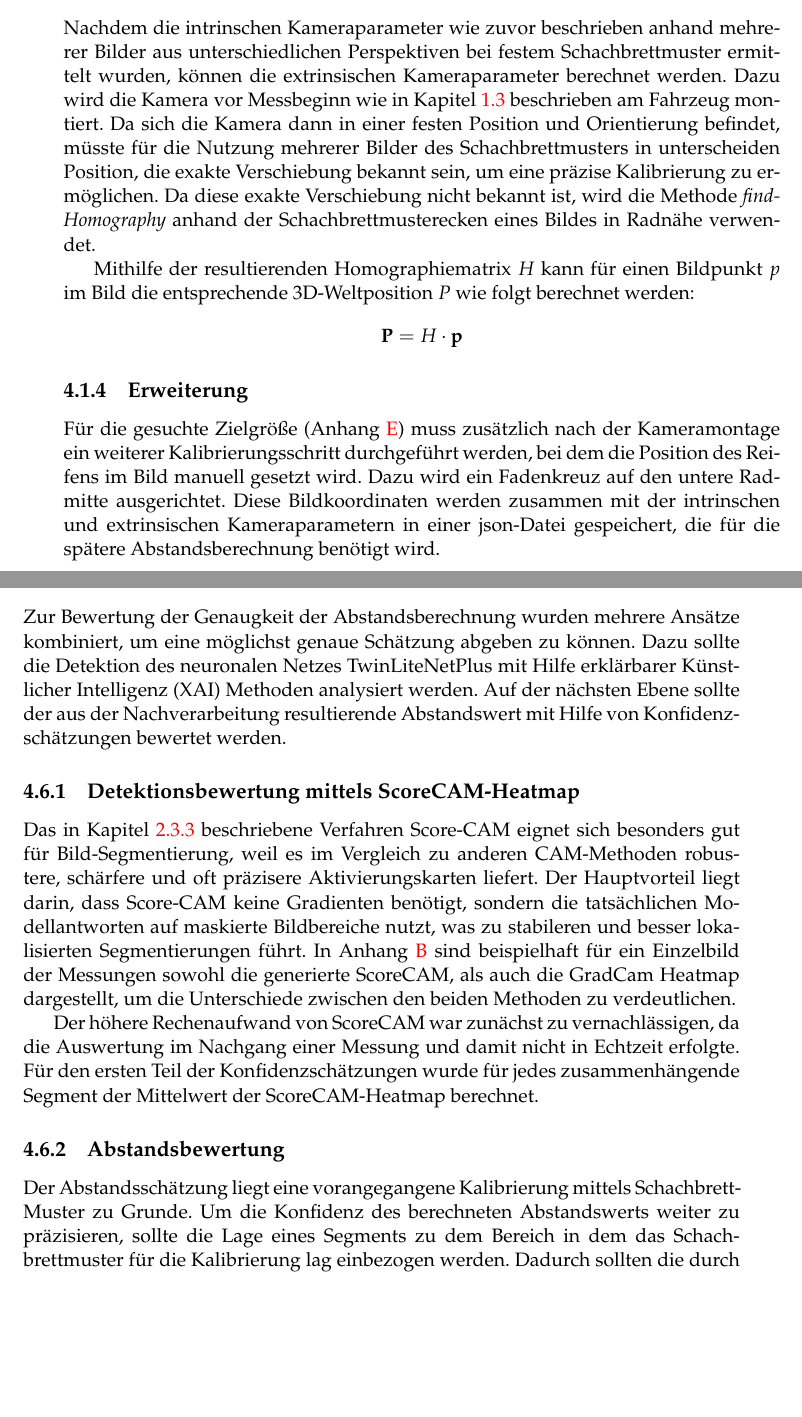
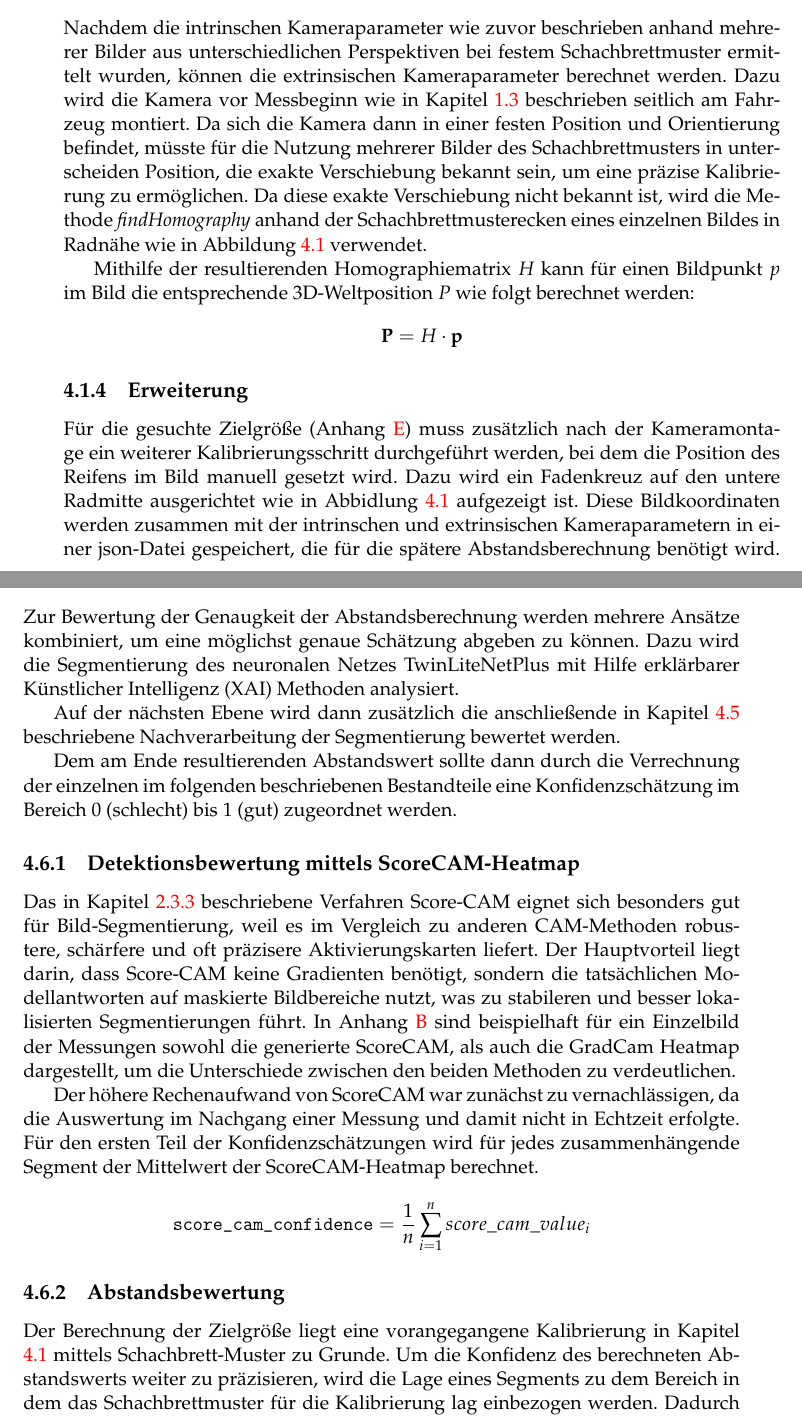
Before and after one commit to alkoferTim/BA-Lanes, a LaTeX thesis (knievel/Template/main.tex, which reads knievel/Template/Chapters/Methodik.tex): two parts of pages 32 and 37 of 68, joined at a grey line, cut so that both start at the same text, the shorter picture padded with empty space. Compiled offline with pdfLaTeX.

Commit message:
Formulierung, Verweise, Formeln Konfidenz

```diff
--- a/knievel/Template/Chapters/Methodik.tex
+++ b/knievel/Template/Chapters/Methodik.tex
@@ -49,8 +49,8 @@ Zusätzlich wird nach der vollständigen Kamerakalibrierung noch die Position de
 
     \subsection{Extrinsik}
         Nachdem die intrinschen Kameraparameter wie zuvor beschrieben anhand mehrerer Bilder aus unterschiedlichen Perspektiven bei festem Schachbrettmuster ermittelt wurden, können die extrinsischen Kameraparameter berechnet werden.
-        Dazu wird die Kamera vor Messbeginn wie in Kapitel \ref{konzept} beschrieben am Fahrzeug montiert. Da sich die Kamera dann in einer festen Position und Orientierung befindet, müsste für die Nutzung mehrerer Bilder des Schachbrettmusters in unterscheiden Position, die exakte Verschiebung bekannt sein, um eine präzise Kalibrierung zu ermöglichen.
-        Da diese exakte Verschiebung nicht bekannt ist, wird die Methode \textit{findHomography} anhand der Schachbrettmusterecken eines Bildes in Radnähe verwendet.
+        Dazu wird die Kamera vor Messbeginn wie in Kapitel \ref{konzept} beschrieben seitlich am Fahrzeug montiert. Da sich die Kamera dann in einer festen Position und Orientierung befindet, müsste für die Nutzung mehrerer Bilder des Schachbrettmusters in unterscheiden Position, die exakte Verschiebung bekannt sein, um eine präzise Kalibrierung zu ermöglichen.
+        Da diese exakte Verschiebung nicht bekannt ist, wird die Methode \textit{findHomography} anhand der Schachbrettmusterecken eines einzelnen Bildes in Radnähe wie in Abbildung \ref{fig:tire_position} verwendet.
 
         Mithilfe der resultierenden Homographiematrix $H$ kann für einen Bildpunkt $p$ im Bild die entsprechende 3D-Weltposition $P$ wie folgt berechnet werden:
         \[
@@ -64,5 +64,5 @@ Zusätzlich wird nach der vollständigen Kamerakalibrierung noch die Position de
         % Wie können Punkte umgerechnet werden?
     \subsection{Erweiterung}
         Für die gesuchte Zielgrö{\ss}e (Anhang \ref{AppendixE}) muss zusätzlich nach der Kameramontage ein weiterer Kalibrierungsschritt durchgeführt werden, bei dem die Position des Reifens im Bild manuell gesetzt wird.
-        Dazu wird ein Fadenkreuz auf den untere Radmitte ausgerichtet.
+        Dazu wird ein Fadenkreuz auf den untere Radmitte ausgerichtet wie in Abbidlung \ref{fig:tire_position} aufgezeigt ist.
         Diese Bildkoordinaten werden zusammen mit der intrinschen und extrinsischen Kameraparametern in einer json-Datei gespeichert, die für die spätere Abstandsberechnung benötigt wird.
@@ -70,2 +73,4 @@ Zusätzlich wird nach der vollständigen Kamerakalibrierung noch die Position de
+            \label{fig:tire_position}
+        \end{figure}
         % Todo json?
 
@@ -164,23 +168,32 @@ Um aus dem Segmentierungsergebnis die Zielgrö{\ss}e (Anhang \ref{AppendixE}) zu
 %Filterung in Kapitel Segmente und Polynome oder eigenes kapitel?
 \section{Auswahl und Beschreibung der Konfidenzschätzung}
     \label{chapter_confidence}
-    Zur Bewertung der Genaugkeit der Abstandsberechnung wurden mehrere Ansätze kombiniert, um eine möglichst genaue Schätzung abgeben zu können. Dazu sollte die Detektion des neuronalen Netzes TwinLiteNetPlus mit Hilfe erklärbarer Künstlicher Intelligenz (XAI) Methoden analysiert werden.
-    Auf der nächsten Ebene sollte der aus der Nachverarbeitung resultierende Abstandswert mit Hilfe von Konfidenzschätzungen bewertet werden.
+    Zur Bewertung der Genaugkeit der Abstandsberechnung werden mehrere Ansätze kombiniert, um eine möglichst genaue Schätzung abgeben zu können.
+    Dazu wird die Segmentierung des neuronalen Netzes TwinLiteNetPlus mit Hilfe erklärbarer Künstlicher Intelligenz (XAI) Methoden analysiert.
+
+    Auf der nächsten Ebene wird dann zusätzlich die anschließende in Kapitel \ref{chapter_postprocessing} beschriebene Nachverarbeitung der Segmentierung bewertet werden.
+
+    Dem am Ende resultierenden Abstandswert sollte dann durch die Verrechnung der einzelnen im folgenden beschriebenen Bestandteile eine Konfidenzschätzung im Bereich 0 (schlecht) bis 1 (gut) zugeordnet werden.
 
     \subsection{Detektionsbewertung mittels ScoreCAM-Heatmap}
         Das in Kapitel \ref{scoreCam_beschreibung} beschriebene Verfahren Score-CAM eignet sich besonders gut für Bild-Segmentierung, weil es im Vergleich zu anderen CAM-Methoden robustere, schärfere und oft präzisere Aktivierungskarten liefert. Der Hauptvorteil liegt darin, dass Score-CAM keine Gradienten benötigt, sondern die tatsächlichen Modellantworten auf maskierte Bildbereiche nutzt, was zu stabileren und besser lokalisierten Segmentierungen führt.
         In Anhang \ref{AppendixB} sind beispielhaft für ein Einzelbild der Messungen sowohl die generierte ScoreCAM, als auch die GradCam Heatmap dargestellt, um die Unterschiede zwischen den beiden Methoden zu verdeutlichen.
 
         Der höhere Rechenaufwand von ScoreCAM war zunächst zu vernachlässigen, da die Auswertung im Nachgang einer Messung und damit nicht in Echtzeit erfolgte.
-        Für den ersten Teil der Konfidenzschätzungen wurde für jedes zusammenhängende Segment der Mittelwert der ScoreCAM-Heatmap berechnet.
-        %Todo: Formel &/ Code
+        Für den ersten Teil der Konfidenzschätzungen wird für jedes zusammenhängende Segment der Mittelwert der ScoreCAM-Heatmap berechnet.
+        \[
+        \texttt{score\_cam\_confidence} = \frac{1}{n} \sum_{i=1}^{n} score\_cam\_value_i
+        \]
 
     \subsection{Abstandsbewertung}
-        Der Abstandsschätzung liegt eine vorangegangene Kalibrierung mittels Schachbrett-Muster zu Grunde. %Todo referenz Kalibrierungskapitel
-        Um die Konfidenz des berechneten Abstandswerts weiter zu präzisieren, sollte die Lage eines Segments zu dem Bereich in dem das Schachbrettmuster für die Kalibrierung lag einbezogen werden.
-        Dadurch sollten die durch die Polynom-Approximation entstehenden Fehler berücksichtigt werden. Erkannte Segmente, die besonders nah oder im Bereich des Schachbrettmusters lagen, lie{\ss}en einen geringen Fehler des Polynoms im betrachteten Bereich vermuten und sollten daher eine hohe Konfidenz erhalten. %Todo Beispielbilder
-        Die durchschnittliche Entfernung eines Segments zum Schachbrettmuster wurde als Konfidenzschätzung verwendet. %Todo
-        %Todo Formel chessboard_confidence
+        Der Berechnung der Zielgröße liegt eine vorangegangene Kalibrierung in Kapitel \ref{chapter_calibration} mittels Schachbrett-Muster zu Grunde.
+        Um die Konfidenz des berechneten Abstandswerts weiter zu präzisieren, wird die Lage eines Segments zu dem Bereich in dem das Schachbrettmuster für die Kalibrierung lag einbezogen werden.
+        Dadurch sollten die durch die Polynom-Approximation entstehenden Fehler berücksichtigt werden. Erkannte Segmente, die besonders nah oder im Bereich des Schachbrettmusters lagen, lie{\ss}en einen geringen Fehler des Polynoms im betrachteten Bereich vermuten und sollten daher eine hohe Konfidenz erhalten.
+        Die durchschnittliche Entfernung eines Segments zum Schachbrettmuster wurde als Konfidenzschätzung verwendet. %Todo: erkläre mit Bild wie d berechnet wird
+
+        \[
+        \texttt{chessboard\_confidence} = \frac{1}{n} \sum_{i=1}^{n} chessboard\_distance_i
+        \]
 
     \subsection{Historienbetrachtung}
     \label{history_confidence}
```
Also changed, not shown: knievel/Template/Figures/calibration/calibration_tire_left.jpg (added), knievel/Template/Chapters/Methodik.tex (39 more changed lines).
